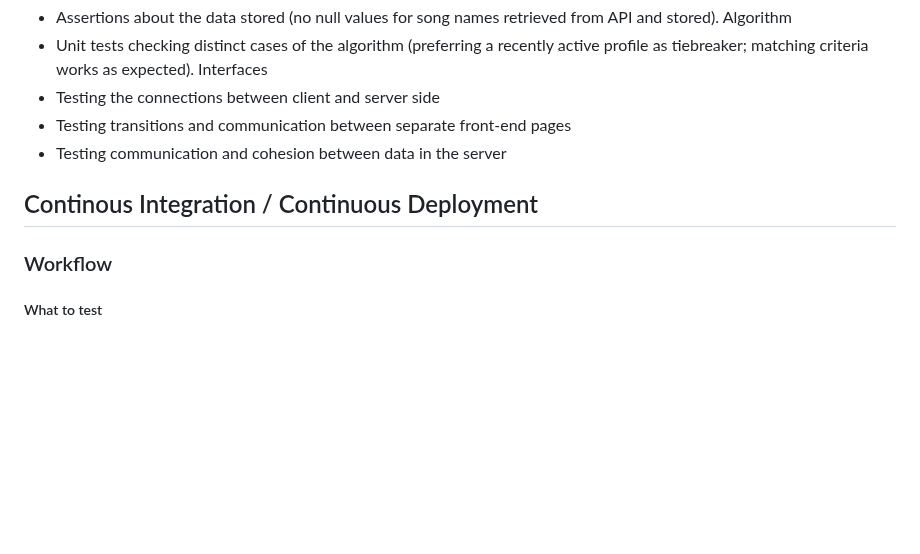
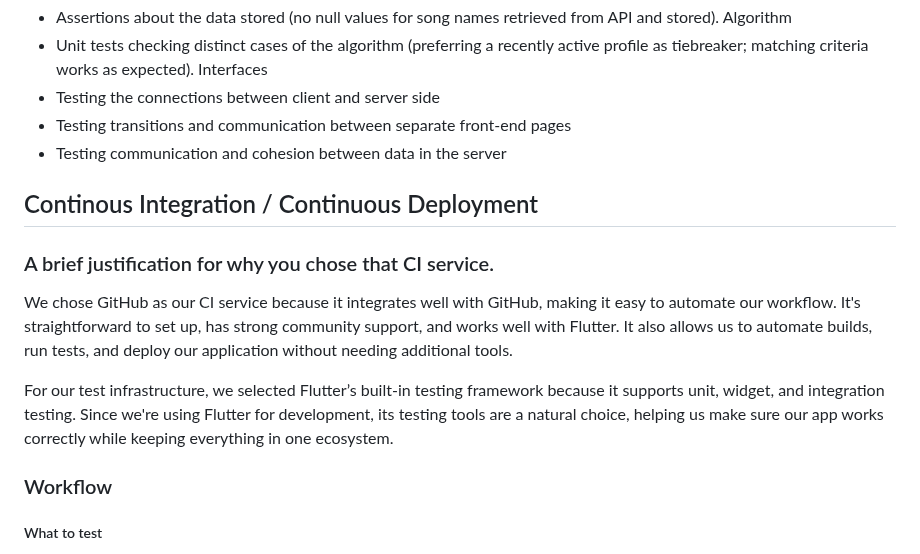
Before and after one commit to karlabelem/Duet, a Markdown page: Duet.md, the part around the change. Drawn GitHub-style; blank space fills up the shorter version.

Commit message:
Update Duet.md
Brief justification to assignment added

```diff
--- a/Duet.md
+++ b/Duet.md
@@ -512,6 +512,15 @@ Interfaces
 
 ## Continous Integration / Continuous Deployment
 
+### A brief justification for why you chose that CI service.
+We chose GitHub as our CI service because it integrates well with GitHub, making it easy to automate our
+workflow. It's straightforward to set up, has strong community support, and works well with Flutter. It also allows us
+to automate builds, run tests, and deploy our application without needing additional tools.
+
+For our test infrastructure, we selected Flutter’s built-in testing framework because it supports unit, widget,
+and integration testing. Since we're using Flutter for development, its testing tools are a natural choice, helping
+us make sure our app works correctly while keeping everything in one ecosystem.
+
 ### Workflow
 ##### What to test
 We will run unit tests and build the web-app to ensure tests pass and builds are successful.
```
